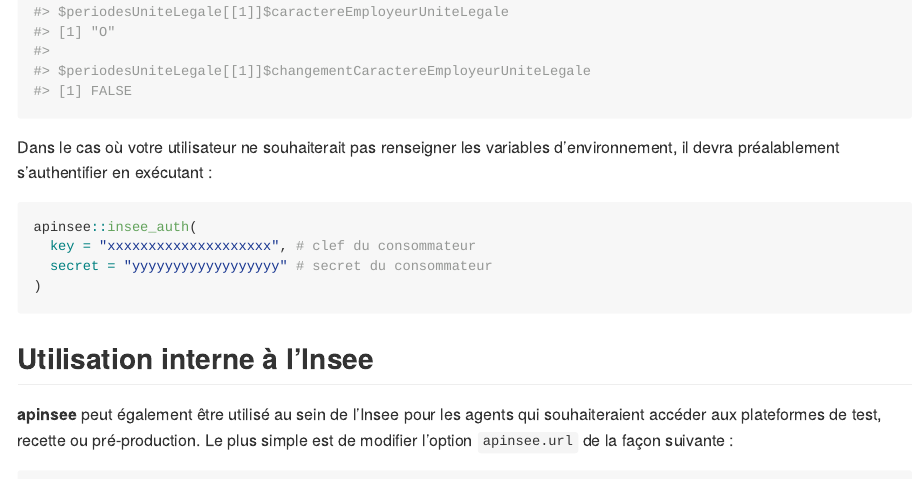
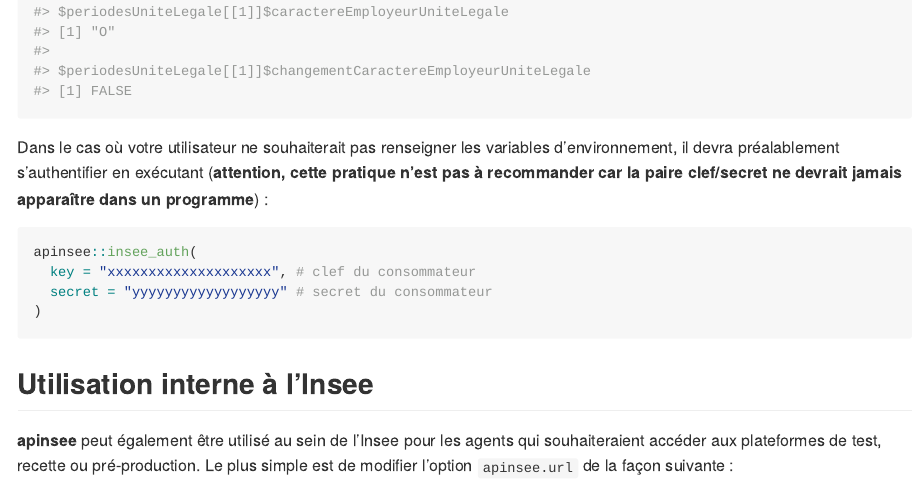
Before and after one commit to InseeFrLab/apinsee, an R Markdown document (README.Rmd): the page in a window 1100 px wide, from 4200 px down. The pictures show the output file README.md that the author committed with the source, drawn offline in the style of GitHub; badge pictures from the web are left out.

Commit message:
add a warning

````diff
--- a/README.Rmd
+++ b/README.Rmd
@@ -91,7 +91,7 @@
 requete_siren_unitaire(siren = "005520135", date = Sys.Date())
 ```
 
-Dans le cas où votre utilisateur ne souhaiterait pas renseigner les variables d'environnement, il devra préalablement s'authentifier en exécutant :
+Dans le cas où votre utilisateur ne souhaiterait pas renseigner les variables d'environnement, il devra préalablement s'authentifier en exécutant (**attention, cette pratique n'est pas à recommander car la paire clef/secret ne devrait jamais apparaître dans un programme**) :
 
 ```{r, eval=FALSE}
 apinsee::insee_auth(
````
Also changed, not shown: README.md.
